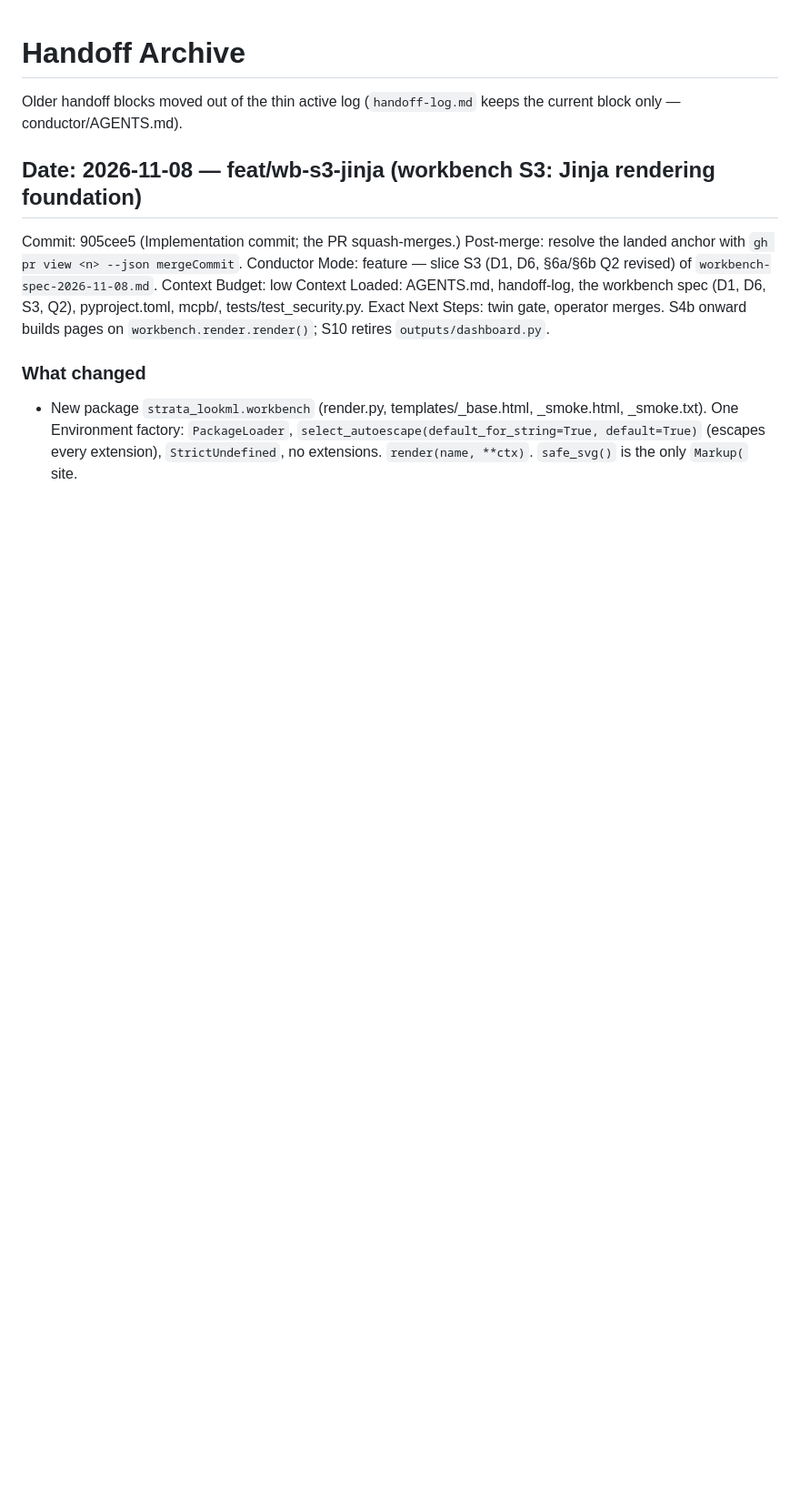
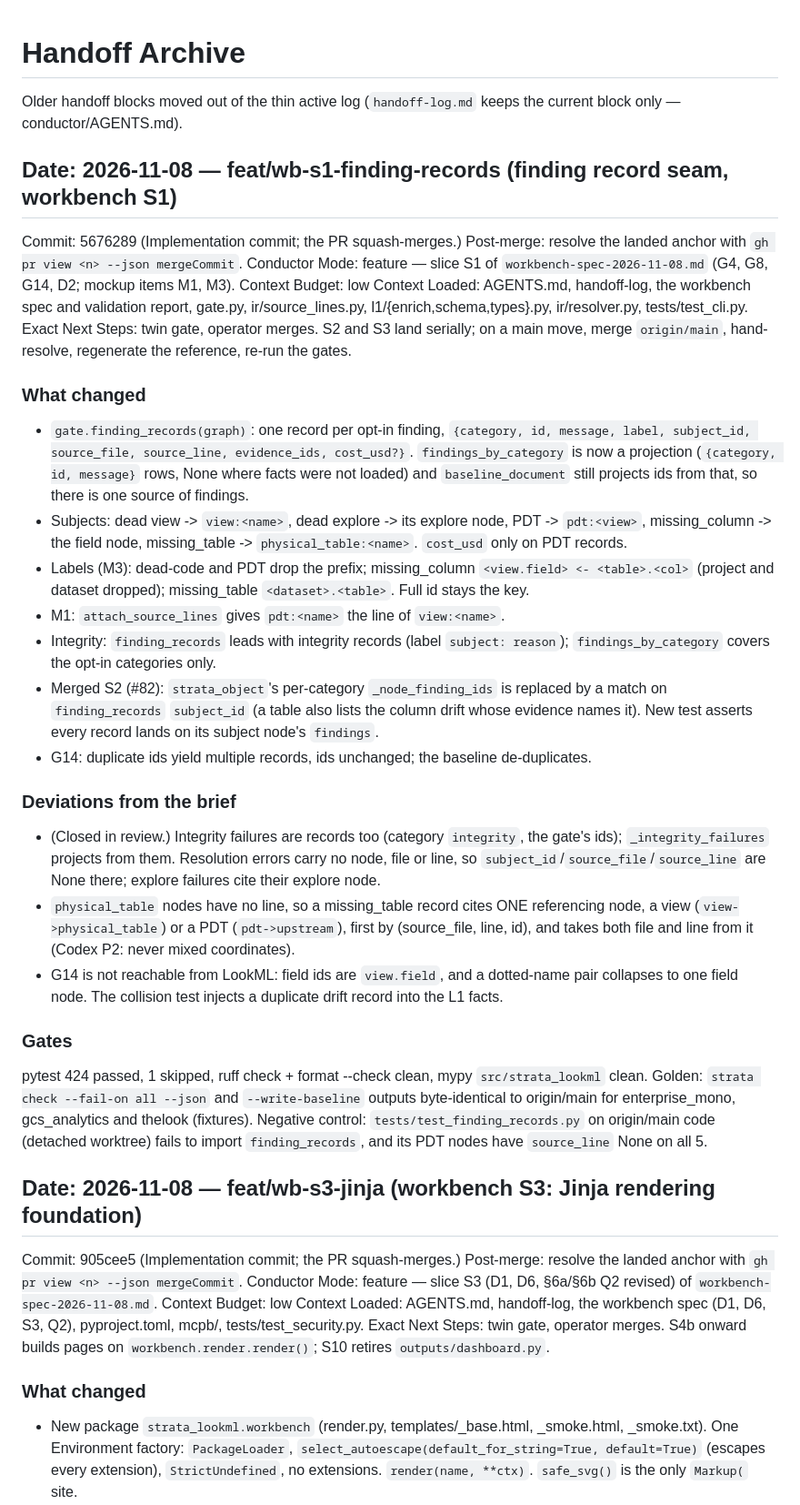
Before and after one commit to G-Schumacher44/strata-oss, a Markdown page: conductor/handoff-archive.md, the part around the change. Shown at 91% size. Drawn GitHub-style; blank space fills up the shorter version.

```diff
--- a/conductor/handoff-archive.md
+++ b/conductor/handoff-archive.md
@@ -1,6 +1,36 @@
 # Handoff Archive
 
 Older handoff blocks moved out of the thin active log (`handoff-log.md` keeps the current block only — conductor/AGENTS.md).
+
+## Date: 2026-11-08 — feat/wb-s1-finding-records (finding record seam, workbench S1)
+
+Commit: 5676289
+  (Implementation commit; the PR squash-merges.)
+Post-merge: resolve the landed anchor with `gh pr view <n> --json mergeCommit`.
+Conductor Mode: feature — slice S1 of `workbench-spec-2026-11-08.md` (G4, G8, G14, D2; mockup items M1, M3).
+Context Budget: low
+Context Loaded: AGENTS.md, handoff-log, the workbench spec and validation report, gate.py, ir/source_lines.py, l1/{enrich,schema,types}.py, ir/resolver.py, tests/test_cli.py.
+Exact Next Steps: twin gate, operator merges. S2 and S3 land serially; on a main move, merge `origin/main`, hand-resolve, regenerate the reference, re-run the gates.
+
+### What changed
+
+- `gate.finding_records(graph)`: one record per opt-in finding, `{category, id, message, label, subject_id, source_file, source_line, evidence_ids, cost_usd?}`. `findings_by_category` is now a projection (`{category, id, message}` rows, None where facts were not loaded) and `baseline_document` still projects ids from that, so there is one source of findings.
+- Subjects: dead view -> `view:<name>`, dead explore -> its explore node, PDT -> `pdt:<view>`, missing_column -> the field node, missing_table -> `physical_table:<name>`. `cost_usd` only on PDT records.
+- Labels (M3): dead-code and PDT drop the prefix; missing_column `<view.field> <- <table>.<col>` (project and dataset dropped); missing_table `<dataset>.<table>`. Full id stays the key.
+- M1: `attach_source_lines` gives `pdt:<name>` the line of `view:<name>`.
+- Integrity: `finding_records` leads with integrity records (label `subject: reason`); `findings_by_category` covers the opt-in categories only.
+- Merged S2 (#82): `strata_object`'s per-category `_node_finding_ids` is replaced by a match on `finding_records` `subject_id` (a table also lists the column drift whose evidence names it). New test asserts every record lands on its subject node's `findings`.
+- G14: duplicate ids yield multiple records, ids unchanged; the baseline de-duplicates.
+
+### Deviations from the brief
+
+- (Closed in review.) Integrity failures are records too (category `integrity`, the gate's ids); `_integrity_failures` projects from them. Resolution errors carry no node, file or line, so `subject_id`/`source_file`/`source_line` are None there; explore failures cite their explore node.
+- `physical_table` nodes have no line, so a missing_table record cites ONE referencing node, a view (`view->physical_table`) or a PDT (`pdt->upstream`), first by (source_file, line, id), and takes both file and line from it (Codex P2: never mixed coordinates).
+- G14 is not reachable from LookML: field ids are `view.field`, and a dotted-name pair collapses to one field node. The collision test injects a duplicate drift record into the L1 facts.
+
+### Gates
+
+pytest 424 passed, 1 skipped, ruff check + format --check clean, mypy `src/strata_lookml` clean. Golden: `strata check --fail-on all --json` and `--write-baseline` outputs byte-identical to origin/main for enterprise_mono, gcs_analytics and thelook (fixtures). Negative control: `tests/test_finding_records.py` on origin/main code (detached worktree) fails to import `finding_records`, and its PDT nodes have `source_line` None on all 5.
 
 ## Date: 2026-11-08 — feat/wb-s3-jinja (workbench S3: Jinja rendering foundation)
 
```
Also changed, not shown: CHANGELOG.md (+9 -0 lines), conductor/handoff-log.md (+19 -16 lines).
